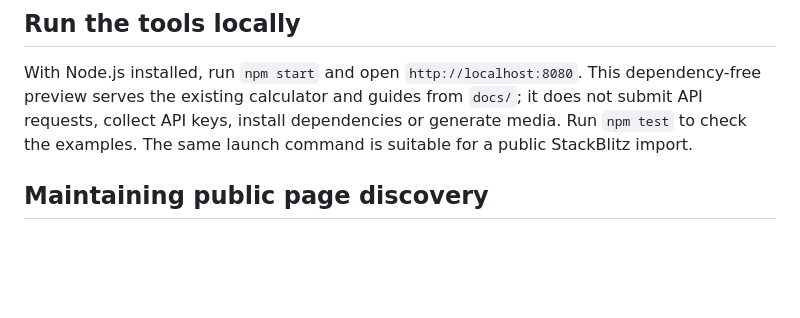
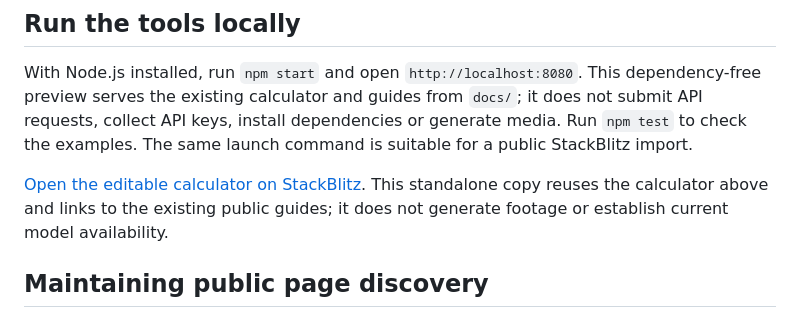
Before and after one commit to pesoszpesosz/seedancecheap-video-cookbook, a Markdown page: README.md, the part around the change. GitHub-like rendering; blank space fills up the shorter version.

Commit message:
Link the verified editable cost calculator

```diff
--- a/README.md
+++ b/README.md
@@ -112,6 +112,8 @@ The car and boat prompts are copied from the original public example pages linke
 
 With Node.js installed, run `npm start` and open `http://localhost:8080`. This dependency-free preview serves the existing calculator and guides from `docs/`; it does not submit API requests, collect API keys, install dependencies or generate media. Run `npm test` to check the examples. The same launch command is suitable for a public StackBlitz import.
 
+[Open the editable calculator on StackBlitz](https://stackblitz.com/edit/seedancecheap-usable-video-cost?file=index.html). This standalone copy reuses the calculator above and links to the existing public guides; it does not generate footage or establish current model availability.
+
 ## Maintaining public page discovery
 
 Run `node scripts/update-discovery.mjs` after adding or changing a page's title or description. It updates canonical URLs, share metadata and the [seven-page sitemap](https://pesoszpesosz.github.io/seedancecheap-video-cookbook/sitemap.xml) from the actual HTML pages, without changing their bodies or inventing modification dates. The shared image is the existing SeedanceCheap logo.
```
